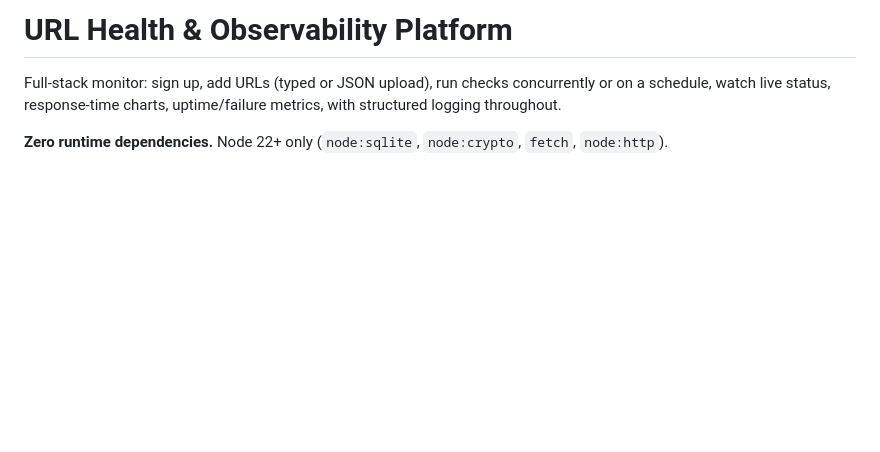
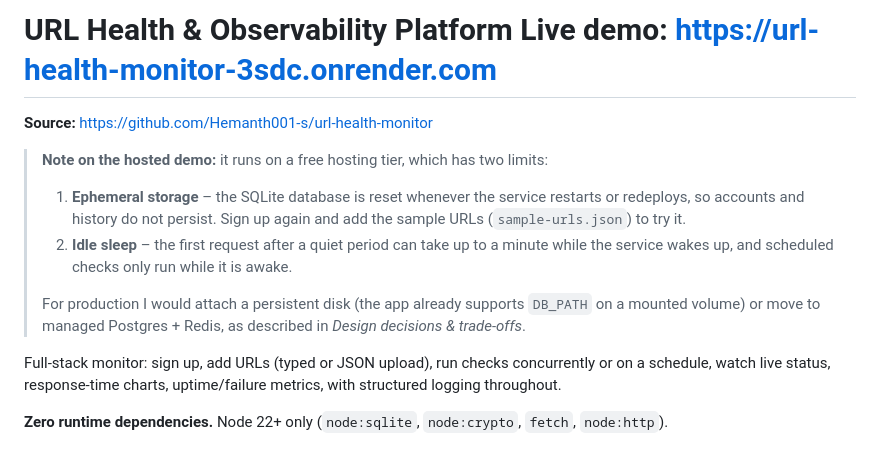
Before and after one commit to Hemanth001-s/url-health-monitor, a Markdown page: README.md, the part around the change. GitHub-like rendering; blank space fills up the shorter version.

```diff
--- a/README.md
+++ b/README.md
@@ -1,4 +1,14 @@
-# URL Health & Observability Platform
+# URL Health & Observability Platform  **Live demo:** https://url-health-monitor-3sdc.onrender.com
+**Source:** https://github.com/Hemanth001-s/url-health-monitor
+
+> **Note on the hosted demo:** it runs on a free hosting tier, which has two limits:
+> 1. **Ephemeral storage** – the SQLite database is reset whenever the service restarts or redeploys, so accounts and history
+>    do not persist. Sign up again and add the sample URLs (`sample-urls.json`) to try it.
+> 2. **Idle sleep** – the first request after a quiet period can take up to a minute while the service wakes up, and scheduled
+>    checks only run while it is awake.
+>
+> For production I would attach a persistent disk (the app already supports `DB_PATH` on a mounted volume) or move to managed
+> Postgres + Redis, as described in *Design decisions & trade-offs*.
 
 Full-stack monitor: sign up, add URLs (typed or JSON upload), run checks concurrently or on a schedule,
 watch live status, response-time charts, uptime/failure metrics, with structured logging throughout.
```
